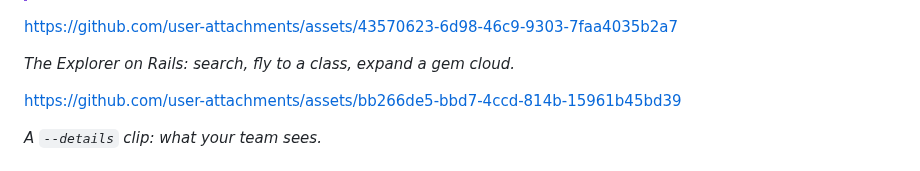
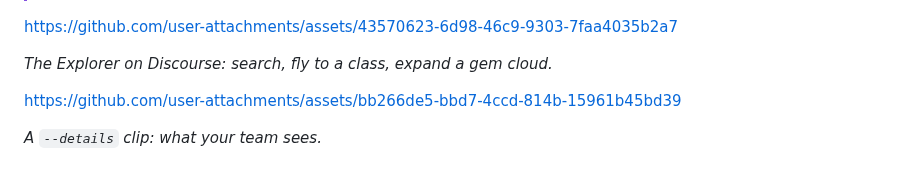
Before and after one commit to st0012/rubylens, a Markdown page: README.md, the part around the change. GitHub-like rendering.

Commit message:
Point the Explorer video caption at Discourse
The README demo videos are being re-recorded against discourse/discourse
instead of Rails; the attachment URLs will be swapped when the new videos
are uploaded.

Co-Authored-By: Claude Fable 5 <noreply@anthropic.com>
Claude-Session: https://claude.ai/code/session_01515e7xu3iwuEaps9PqPVKU

```diff
--- a/README.md
+++ b/README.md
@@ -30,7 +30,7 @@ Three levels of disclosure:
 
 https://github.com/user-attachments/assets/43570623-6d98-46c9-9303-7faa4035b2a7
 
-*The Explorer on Rails: search, fly to a class, expand a gem cloud.*
+*The Explorer on Discourse: search, fly to a class, expand a gem cloud.*
 
 https://github.com/user-attachments/assets/bb266de5-bbd7-4ccd-814b-15961b45bd39
 
```
